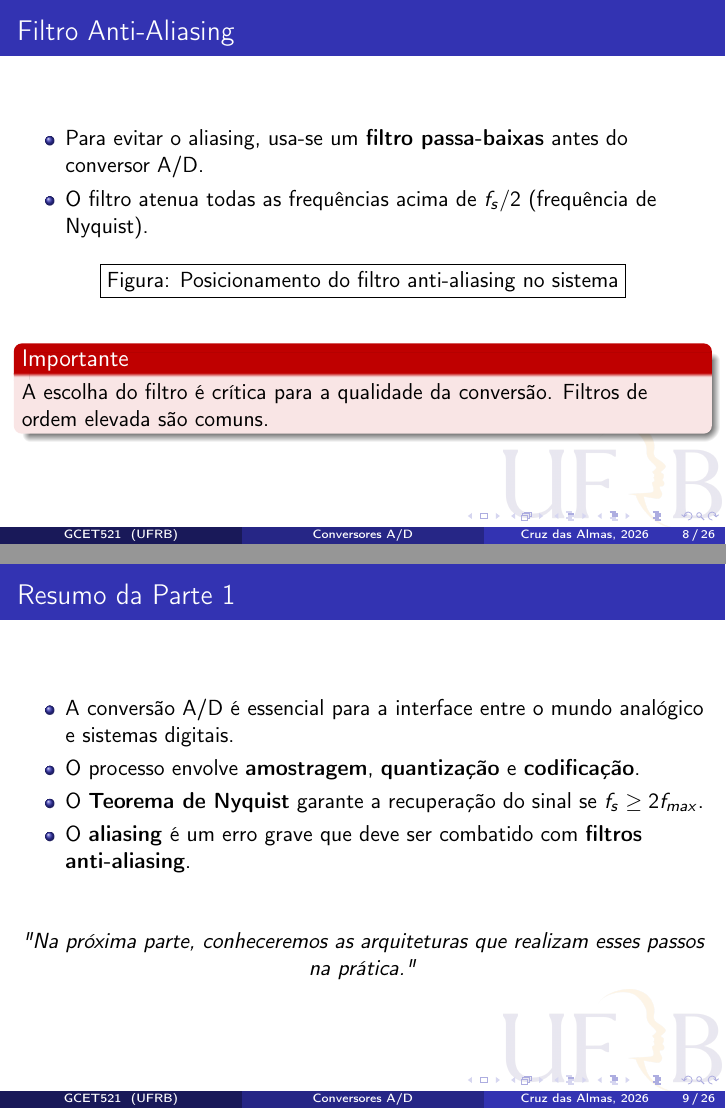
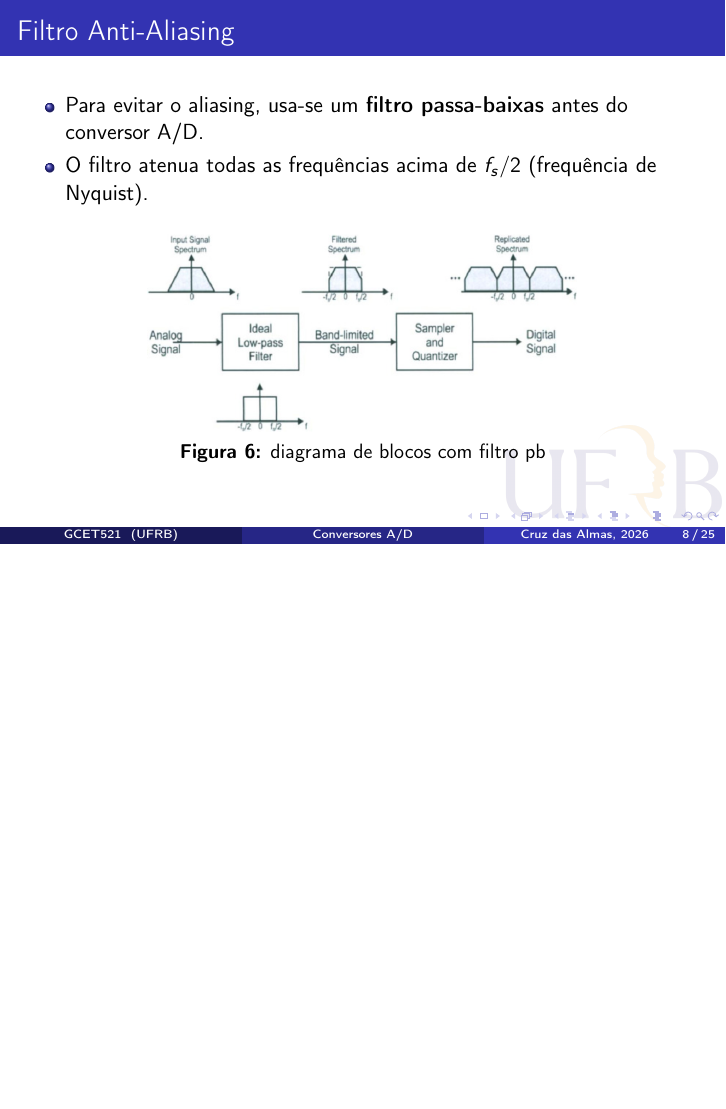
Before and after one commit to Rul3ss/Instrumentation-seminar, LaTeX slides (main/main.tex): pages 8 and 9 of 26 before the commit and page 8 of 25 after it, the two joined at a grey line, the shorter picture padded with empty space. Compiled offline with pdfLaTeX.

Commit message:
parte 1 finalizada

```diff
--- a/main/main.tex
+++ b/main/main.tex
@@ -202,26 +202,11 @@
     \end{itemize}
     \begin{figure}
         \centering
-        % \includegraphics[width=0.7\textwidth]{filtro_anti_aliasing.png}
-        \fbox{Figura: Posicionamento do filtro anti-aliasing no sistema}
+        \includegraphics[width=0.7\textwidth]{figures/powpass.png}
+        \par
+        {\small \textbf{Figura 6:} diagrama de blocos com filtro pb}
     \end{figure}
     \vspace{0.2cm}
-    \begin{alertblock}{Importante}
-        A escolha do filtro é crítica para a qualidade da conversão. Filtros de ordem elevada são comuns.
-    \end{alertblock}
-\end{frame}
-
-\begin{frame}{Resumo da Parte 1}
-    \begin{itemize}
-        \item A conversão A/D é essencial para a interface entre o mundo analógico e sistemas digitais.
-        \item O processo envolve \textbf{amostragem}, \textbf{quantização} e \textbf{codificação}.
-        \item O \textbf{Teorema de Nyquist} garante a recuperação do sinal se $f_s \ge 2 f_{max}$.
-        \item O \textbf{aliasing} é um erro grave que deve ser combatido com \textbf{filtros anti-aliasing}.
-    \end{itemize}
-    \vspace{0.5cm}
-    \begin{center}
-        \textit{"Na próxima parte, conheceremos as arquiteturas que realizam esses passos na prática."}
-    \end{center}
 \end{frame}
 
 % ============================================================
```
Also changed, not shown: main/figures/powpass.png (added), main/main.pdf, main/main.tex (6 more changed lines), 4 other files.
